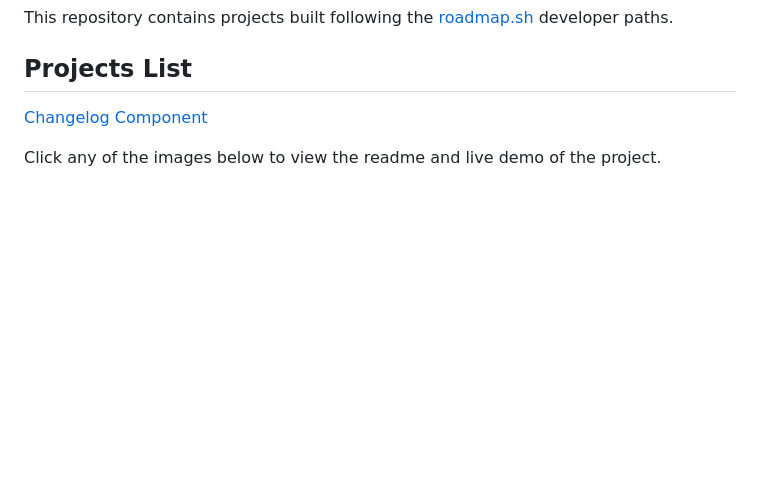
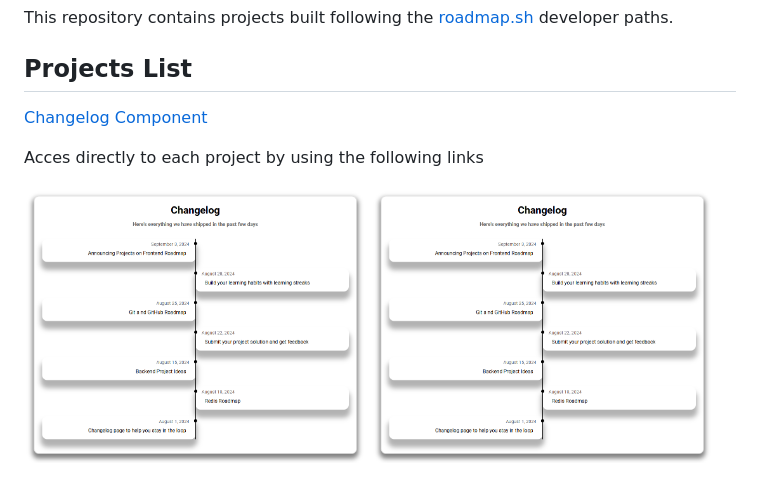
Before and after one commit to osoages/roadmap.sh, a Markdown page: README.md, the part around the change. Drawn GitHub-style; pictures changed too: frontend/assets/images/changelog.png (added); blank space fills up the shorter version.

Commit message:
feat: add readmes and fix images

```diff
--- a/README.md
+++ b/README.md
@@ -6,4 +6,13 @@ This repository contains projects built following the [roadmap.sh](https://roadm
 
 [Changelog Component](https://roadmap.sh/projects/changelog-component)
 
-Click any of the images below to view the readme and live demo of the project.
+Acces directly to each project by using the following links
+
+<p align="left">
+  <a href='/frontend/04-changelog-component/'>
+    <img width="48%" src="./frontend/assets/images/changelog.png" alt="changelog example" />
+  </a>
+  <a href='/Frontend Projects/02-basic-html-website/'>
+    <img width="48%" src="./frontend/assets/images/changelog.png" alt="changelog example"  />
+  </a>
+</p>
```
Also changed, not shown: frontend/04-changelog-component/README.md (added, +9 -0 lines), frontend/README.md (deleted, +0 -7 lines), 4 other files.
